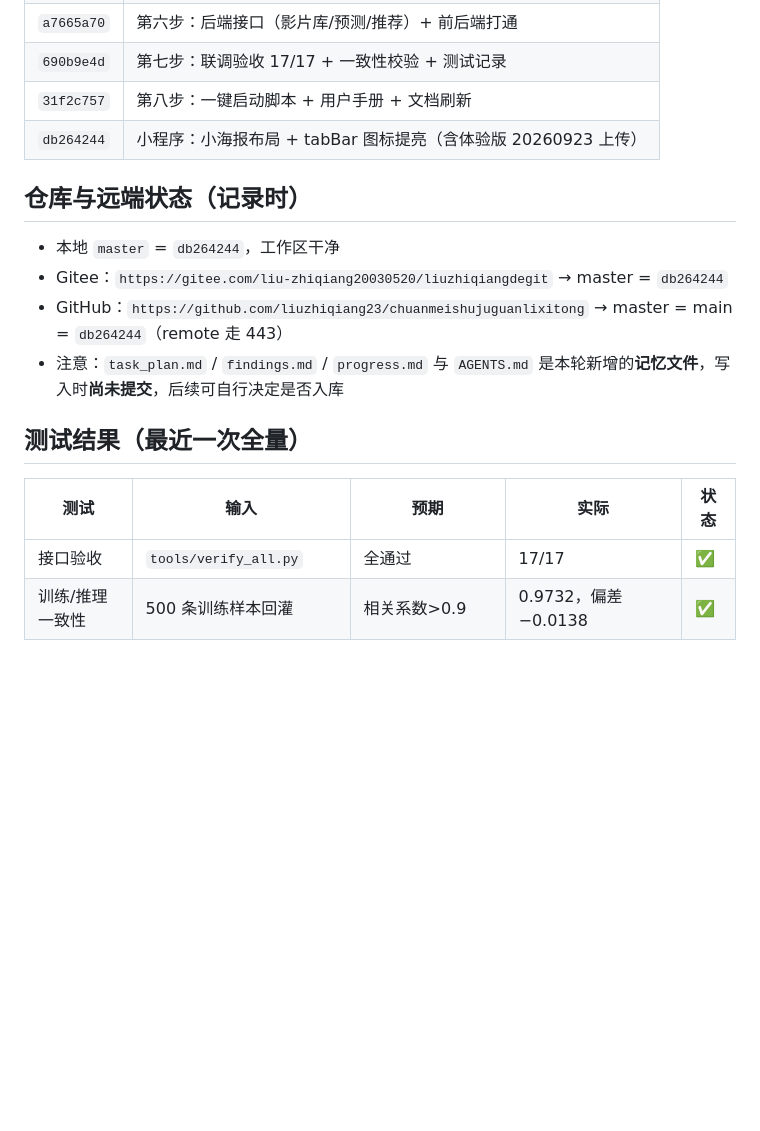
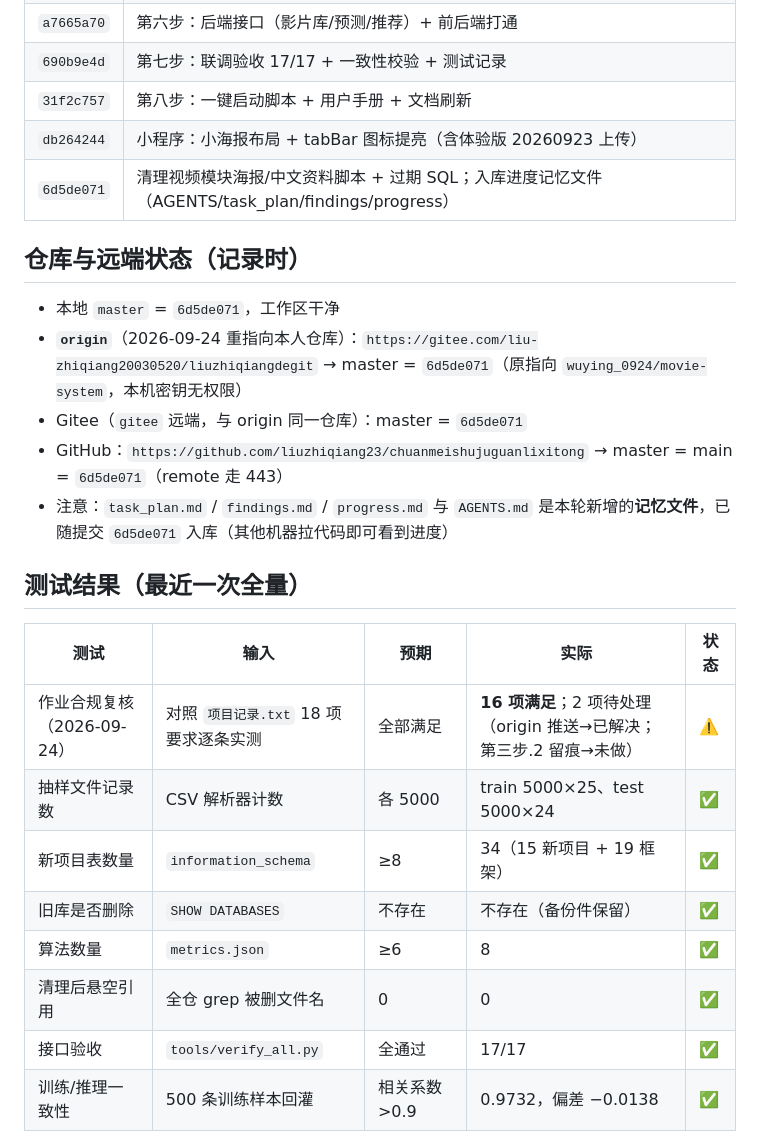
Before and after one commit to liuzhiqiang23/chuanmeishujuguanlixitong, a Markdown page: progress.md, the part around one of its changes. GitHub-like rendering; blank space fills up the shorter version.

```diff
--- a/progress.md
+++ b/progress.md
@@ -56,16 +86,24 @@
 | `690b9e4d` | 第七步：联调验收 17/17 + 一致性校验 + 测试记录 |
 | `31f2c757` | 第八步：一键启动脚本 + 用户手册 + 文档刷新 |
 | `db264244` | 小程序：小海报布局 + tabBar 图标提亮（含体验版 20260923 上传） |
+| `6d5de071` | 清理视频模块海报/中文资料脚本 + 过期 SQL；入库进度记忆文件（AGENTS/task_plan/findings/progress） |
 
 ## 仓库与远端状态（记录时）
-- 本地 `master` = `db264244`，工作区干净
-- Gitee：`https://gitee.com/liu-zhiqiang20030520/liuzhiqiangdegit` → master = `db264244`
-- GitHub：`https://github.com/liuzhiqiang23/chuanmeishujuguanlixitong` → master = main = `db264244`（remote 走 443）
-- 注意：`task_plan.md` / `findings.md` / `progress.md` 与 `AGENTS.md` 是本轮新增的**记忆文件**，写入时**尚未提交**，后续可自行决定是否入库
+- 本地 `master` = `6d5de071`，工作区干净
+- **`origin`**（2026-09-24 重指向本人仓库）：`https://gitee.com/liu-zhiqiang20030520/liuzhiqiangdegit` → master = `6d5de071`（原指向 `wuying_0924/movie-system`，本机密钥无权限）
+- Gitee（`gitee` 远端，与 origin 同一仓库）：master = `6d5de071`
+- GitHub：`https://github.com/liuzhiqiang23/chuanmeishujuguanlixitong` → master = main = `6d5de071`（remote 走 443）
+- 注意：`task_plan.md` / `findings.md` / `progress.md` 与 `AGENTS.md` 是本轮新增的**记忆文件**，已随提交 `6d5de071` 入库（其他机器拉代码即可看到进度）
 
 ## 测试结果（最近一次全量）
 | 测试 | 输入 | 预期 | 实际 | 状态 |
 |---|---|---|---|---|
+| 作业合规复核（2026-09-24） | 对照 `项目记录.txt` 18 项要求逐条实测 | 全部满足 | **16 项满足**；2 项待处理（origin 推送→已解决；第三步.2 留痕→未做） | ⚠️ |
+| 抽样文件记录数 | CSV 解析器计数 | 各 5000 | train 5000×25、test 5000×24 | ✅ |
+| 新项目表数量 | `information_schema` | ≥8 | 34（15 新项目 + 19 框架） | ✅ |
+| 旧库是否删除 | `SHOW DATABASES` | 不存在 | 不存在（备份件保留） | ✅ |
+| 算法数量 | `metrics.json` | ≥6 | 8 | ✅ |
+| 清理后悬空引用 | 全仓 grep 被删文件名 | 0 | 0 | ✅ |
 | 接口验收 | `tools/verify_all.py` | 全通过 | 17/17 | ✅ |
 | 训练/推理一致性 | 500 条训练样本回灌 | 相关系数>0.9 | 0.9732，偏差 −0.0138 | ✅ |
 | 小程序上传 | `cli.bat upload -v 20260923` | 上传成功 | 107.5KB，已挂体验版 | ✅ |
```
Also changed, not shown: other parts of progress.md (+30 -0 lines), task_plan.md (+4 -0 lines).
